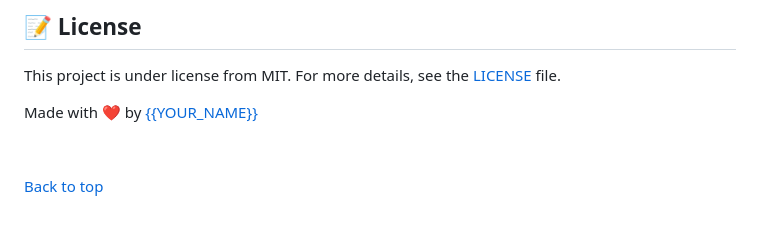
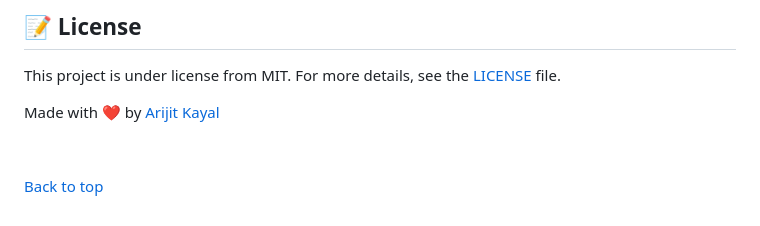
Before and after one commit to arijitkayal-gm/Tic-tac-toe-, a Markdown page: README.md, the part around one of its changes. Drawn GitHub-style.

Commit message:
Readme updated and new gid added

```diff
--- a/README.md
+++ b/README.md
@@ -93,7 +93,7 @@ $ yarn start
 
 This project is under license from MIT. For more details, see the [LICENSE](LICENSE.md) file.
 
-Made with :heart: by <a href="https://github.com/arijitkayal-gm" target="_blank">{{YOUR_NAME}}</a>
+Made with :heart: by <a href="https://github.com/arijitkayal-gm" target="_blank">Arijit Kayal</a>
 
 &#xa0;
 
```
Also changed, not shown: other parts of README.md (+7 -7 lines).
